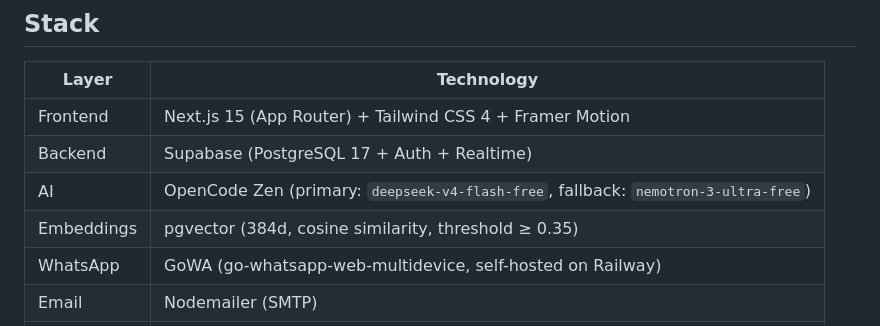
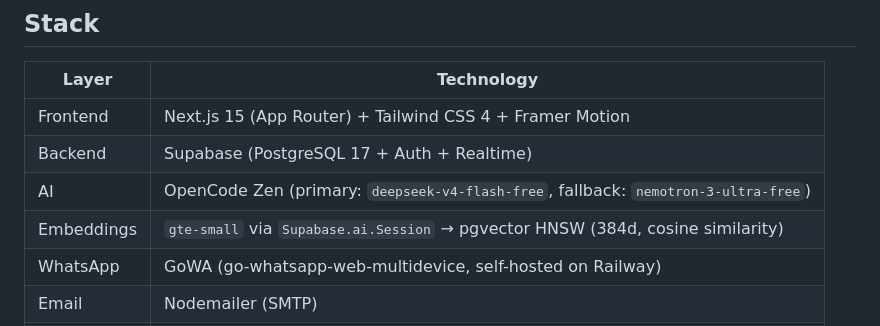
Before and after one commit to sanir321/flowcoreai, a Markdown page: README.md, the part around the change. Rendered like a GitHub page.

Commit message:
docs: update embedding model to gte-small via Supabase.ai.Session

```diff
--- a/README.md
+++ b/README.md
@@ -71,7 +71,7 @@ Dispatch: Store in DB + send via GoWA/Widget
 | Frontend | Next.js 15 (App Router) + Tailwind CSS 4 + Framer Motion |
 | Backend | Supabase (PostgreSQL 17 + Auth + Realtime) |
 | AI | OpenCode Zen (primary: `deepseek-v4-flash-free`, fallback: `nemotron-3-ultra-free`) |
-| Embeddings | pgvector (384d, cosine similarity, threshold ≥ 0.35) |
+| Embeddings | `gte-small` via `Supabase.ai.Session` → pgvector HNSW (384d, cosine similarity) |
 | WhatsApp | GoWA (go-whatsapp-web-multidevice, self-hosted on Railway) |
 | Email | Nodemailer (SMTP) |
 | Analytics | PostHog |
```
